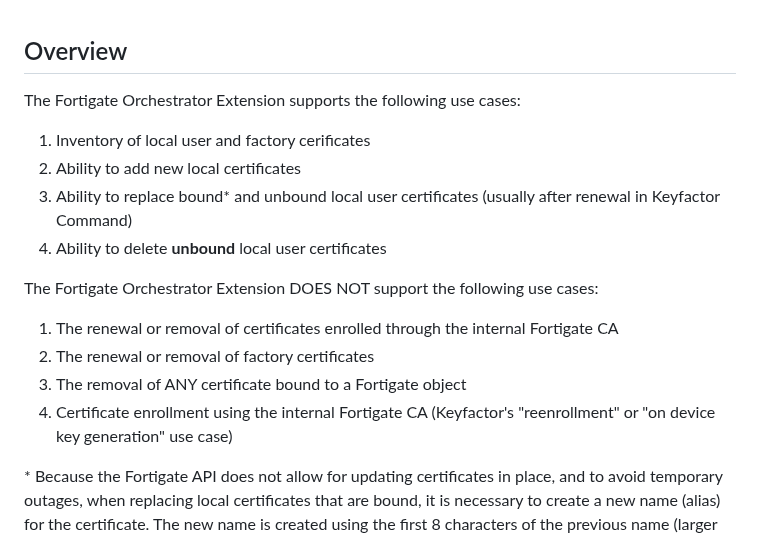
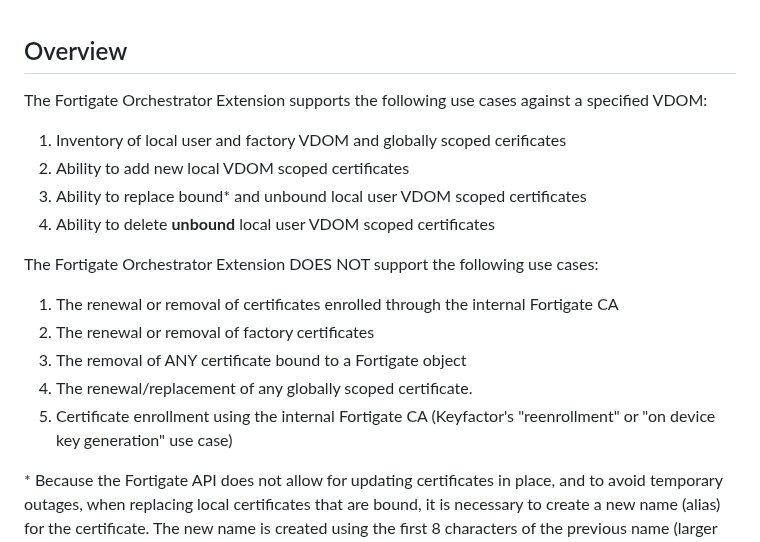
Before and after one commit to Keyfactor/fortigate-orchestrator, a Markdown page: docsource/content.md, the part around the change. Rendered like a GitHub page.

```diff
--- a/docsource/content.md
+++ b/docsource/content.md
@@ -1,16 +1,17 @@
 ## Overview
 
-The Fortigate Orchestrator Extension supports the following use cases:
-1. Inventory of local user and factory cerificates
-2. Ability to add new local certificates
-3. Ability to replace bound* and unbound local user certificates (usually after renewal in Keyfactor Command)
-4. Ability to delete **unbound** local user certificates
+The Fortigate Orchestrator Extension supports the following use cases against a specified VDOM:
+1. Inventory of local user and factory VDOM and globally scoped cerificates
+2. Ability to add new local VDOM scoped certificates
+3. Ability to replace bound* and unbound local user VDOM scoped certificates
+4. Ability to delete **unbound** local user VDOM scoped certificates
 
 The Fortigate Orchestrator Extension DOES NOT support the following use cases:
 1. The renewal or removal of certificates enrolled through the internal Fortigate CA
 2. The renewal or removal of factory certificates
 3. The removal of ANY certificate bound to a Fortigate object
-4. Certificate enrollment using the internal Fortigate CA (Keyfactor's "reenrollment" or "on device key generation" use case)
+4. The renewal/replacement of any globally scoped certificate.
+5. Certificate enrollment using the internal Fortigate CA (Keyfactor's "reenrollment" or "on device key generation" use case)
 
 \* Because the Fortigate API does not allow for updating certificates in place, and to avoid temporary outages, when replacing local certificates that are bound, it is necessary to create a new name (alias) for the certificate.  The new name is created using the first 8 characters of the previous name (larger names truncated due to Fortigate name length constraints) allong with a suffix comprised of "--" and a 15 character hash of the current date/time.  The replaced certificate with the old name is then removed from the Fortigate instance.  For example, a bound certificate with the name "CertName" would be replaced and the name would then be "CertName--8DD76A97A98E4C1".  The existing bindings would remain in place with the new name.  At no point during the management job would any of the bound objects be left without a valid certificate binding.
 Currently, the ability to renew bound certificates is limited to these binding types:
```
Also changed, not shown: CHANGELOG.md (+3 -0 lines), README.md (+11 -12 lines), docsource/images/Fortigate-basic-store-type-dialog.png, 5 other files.
